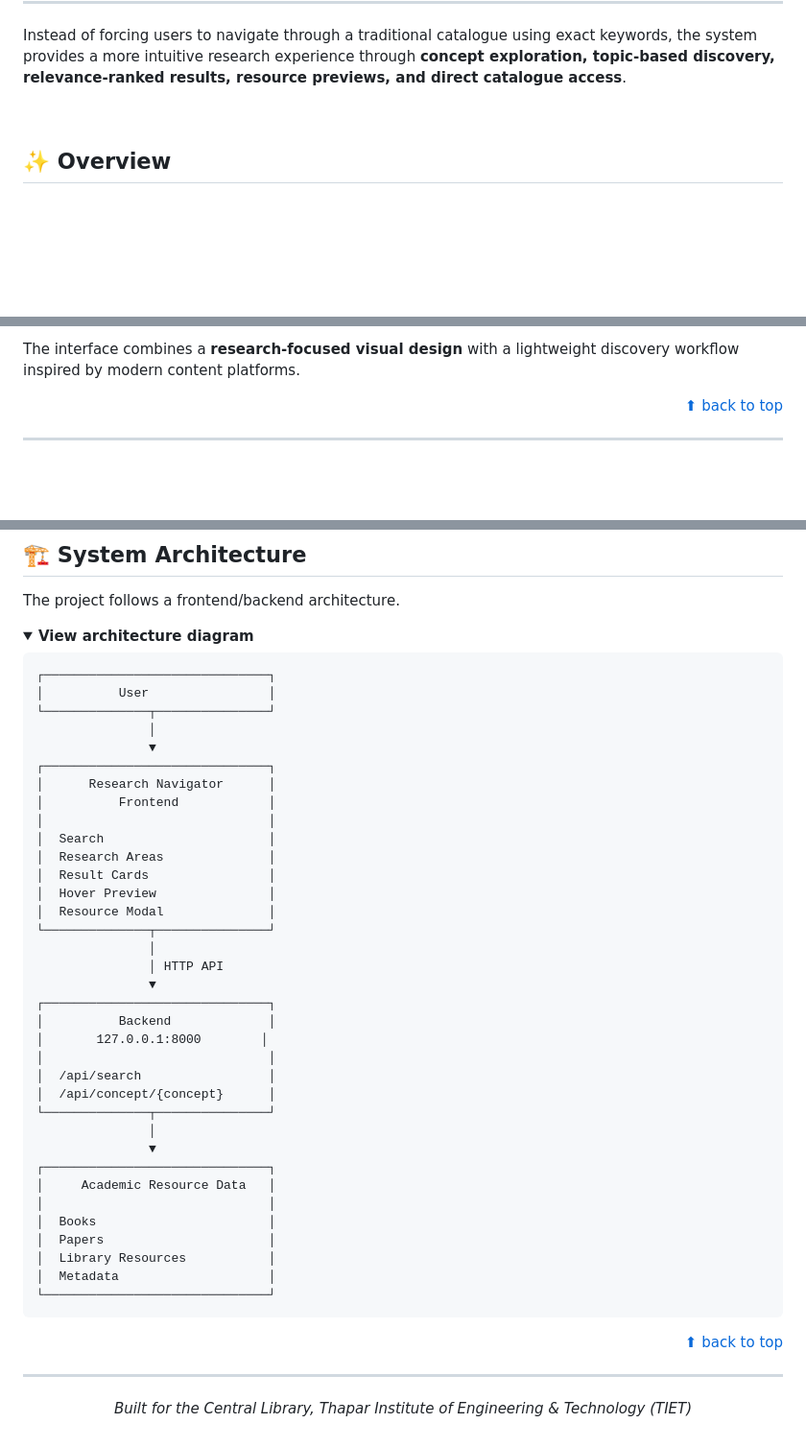
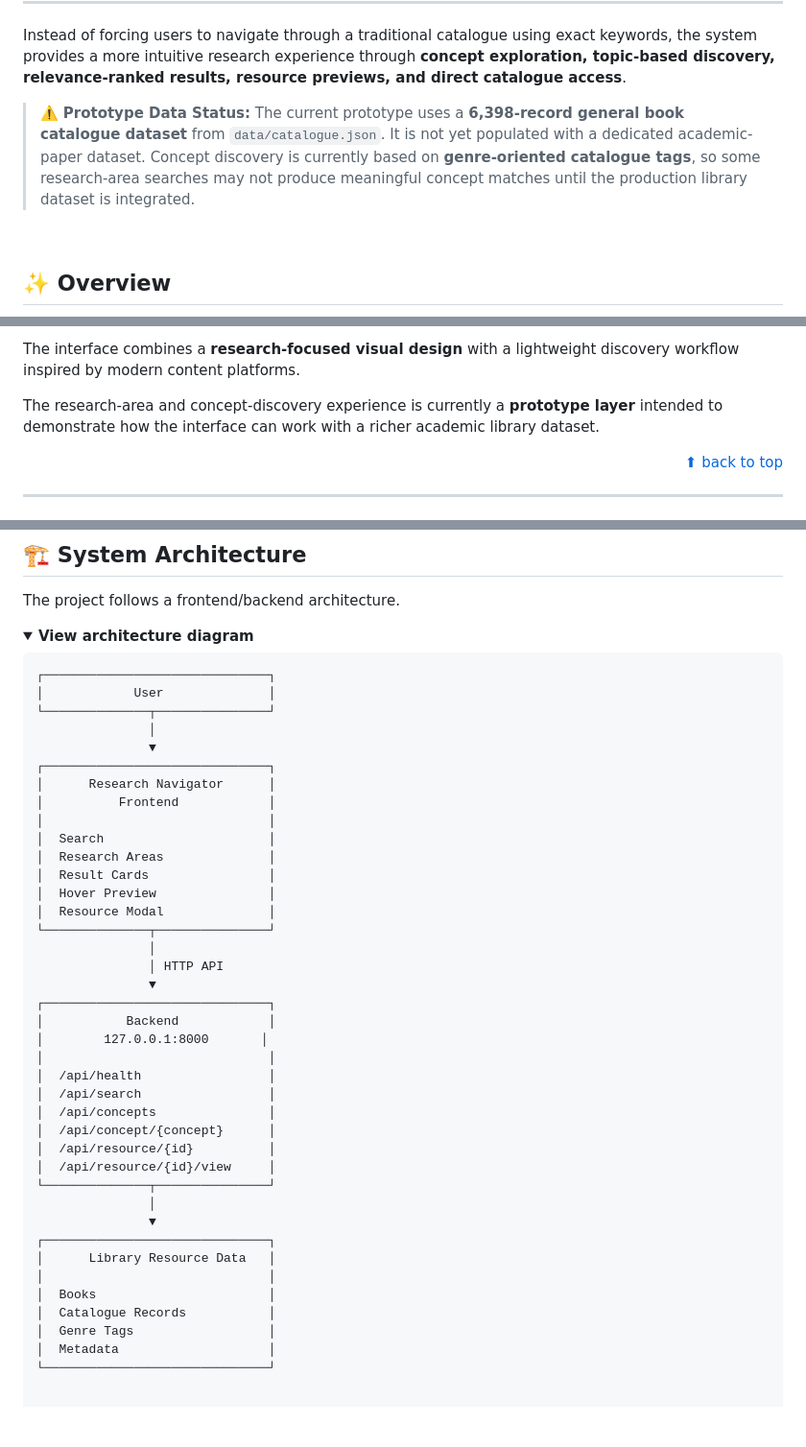
Before and after one commit to SUUKRAT-183/Academic-Research-Navigator, a Markdown page: README.md, 3 parts joined by grey strips. Shown at 96% size. GitHub-like rendering; blank space fills up the shorter version.

````diff
--- a/README.md
+++ b/README.md
@@ -19,6 +19,8 @@ Research Navigator is a web-based academic research discovery system designed fo
 
 Instead of forcing users to navigate through a traditional catalogue using exact keywords, the system provides a more intuitive research experience through **concept exploration, topic-based discovery, relevance-ranked results, resource previews, and direct catalogue access**.
 
+> ⚠️ **Prototype Data Status:** The current prototype uses a **6,398-record general book catalogue dataset** from `data/catalogue.json`. It is not yet populated with a dedicated academic-paper dataset. Concept discovery is currently based on **genre-oriented catalogue tags**, so some research-area searches may not produce meaningful concept matches until the production library dataset is integrated.
+
 <br>
 
 ## ✨ Overview
@@ -39,6 +41,8 @@ Users can:
 - 💡 Explore resources without needing to know the exact catalogue terminology
 
 The interface combines a **research-focused visual design** with a lightweight discovery workflow inspired by modern content platforms.
+
+The research-area and concept-discovery experience is currently a **prototype layer** intended to demonstrate how the interface can work with a richer academic library dataset.
 
 <div align="right"><a href="#-research-navigator">⬆ back to top</a></div>
 
@@ -262,7 +268,7 @@ The project follows a frontend/backend architecture.
 
 ```text
 ┌──────────────────────────────┐
-│          User                │
+│            User              │
 └──────────────┬───────────────┘
                │
                ▼
@@ -280,32 +286,23 @@ The project follows a frontend/backend architecture.
                │ HTTP API
                ▼
 ┌──────────────────────────────┐
-│          Backend             │
-│       127.0.0.1:8000        │
+│           Backend            │
+│        127.0.0.1:8000       │
 │                              │
+│  /api/health                 │
 │  /api/search                 │
+│  /api/concepts               │
 │  /api/concept/{concept}      │
+│  /api/resource/{id}          │
+│  /api/resource/{id}/view     │
 └──────────────┬───────────────┘
                │
                ▼
 ┌──────────────────────────────┐
-│     Academic Resource Data   │
+│      Library Resource Data   │
 │                              │
 │  Books                       │
-│  Papers                      │
-│  Library Resources           │
+│  Catalogue Records           │
+│  Genre Tags                  │
 │  Metadata                    │
 └──────────────────────────────┘
-```
-
-</details>
-
-<div align="right"><a href="#-research-navigator">⬆ back to top</a></div>
-
----
-
-<div align="center">
-
-*Built for the Central Library, Thapar Institute of Engineering & Technology (TIET)*
-
-</div>
````
Also changed, not shown: other parts of README.md (+2 -0 lines).
